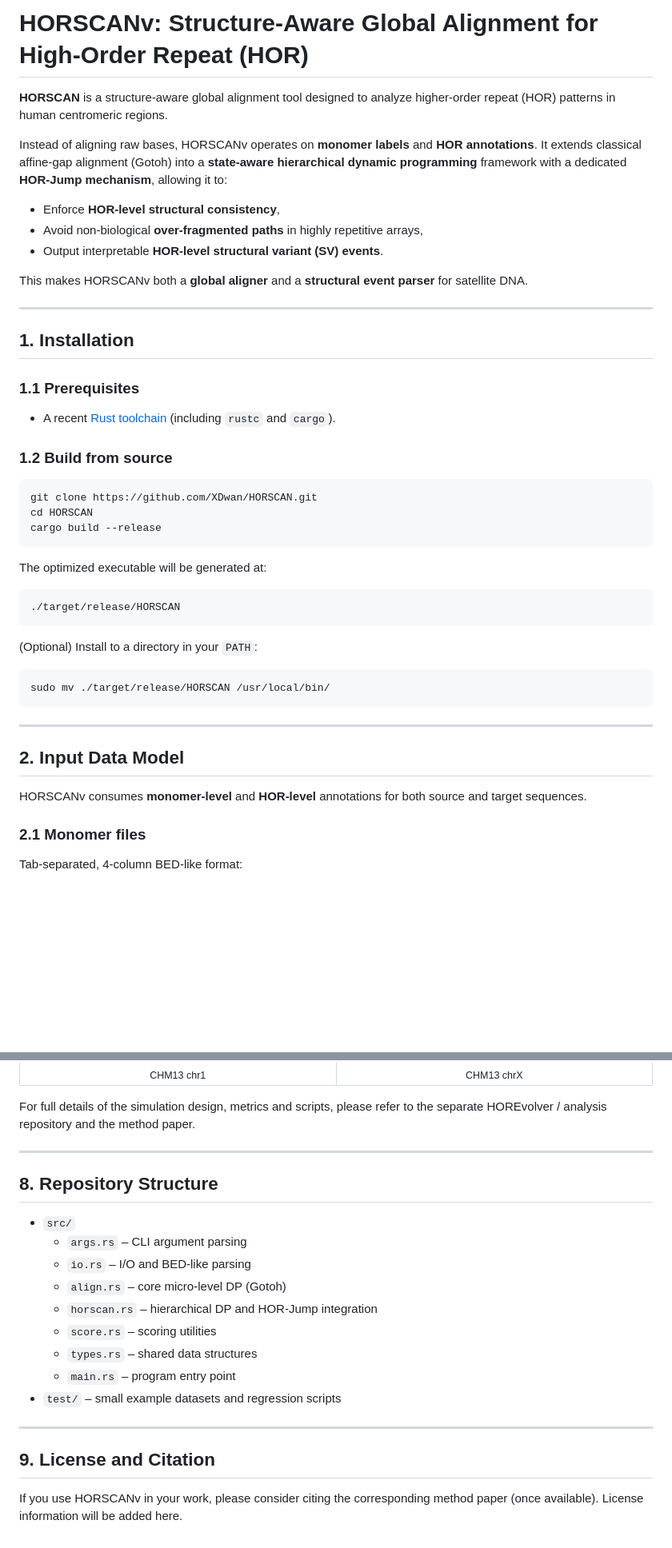
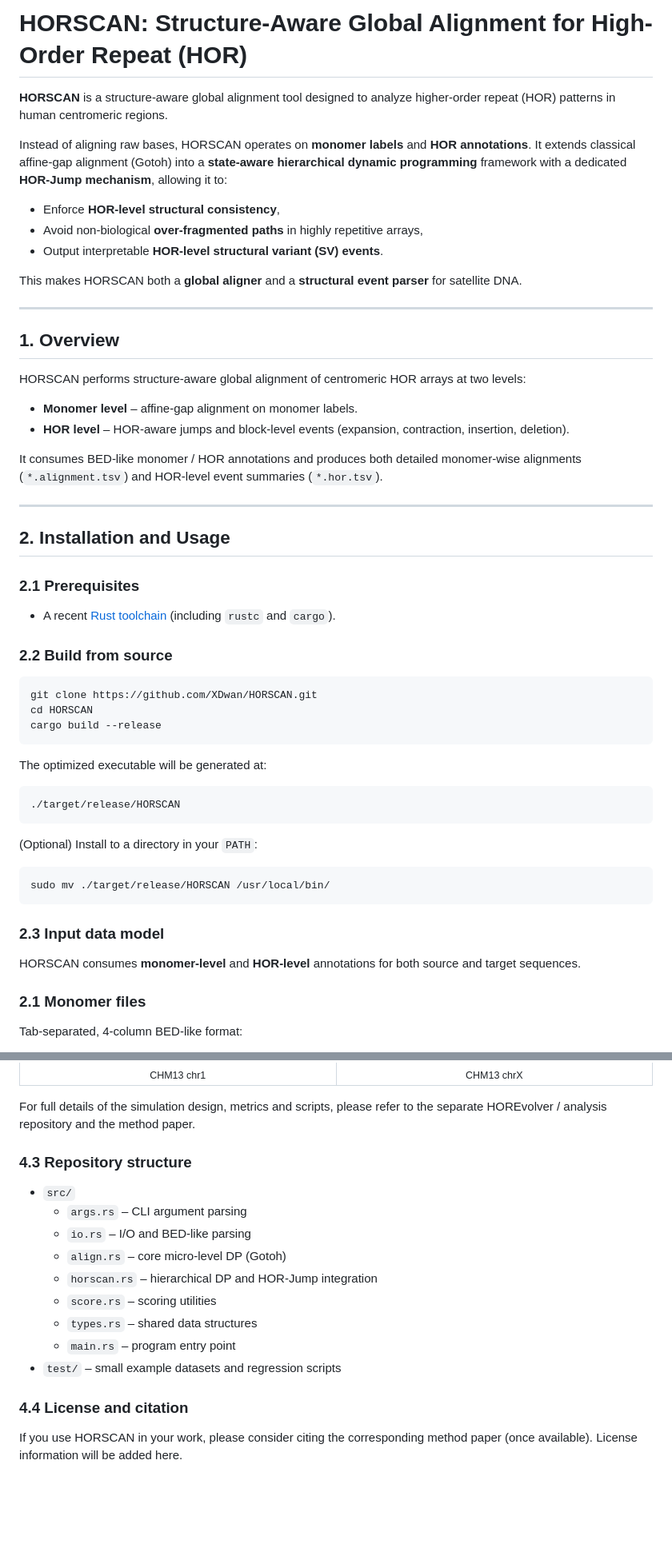
Before and after one commit to XDwan/HORSCAN, a Markdown page: README.md, 2 parts joined by grey strips. Shown: that part at 80% size. Drawn GitHub-style; blank space fills up the shorter version.

````diff
--- a/README.md
+++ b/README.md
@@ -1,9 +1,9 @@
-# HORSCANv: Structure-Aware Global Alignment for High-Order Repeat (HOR)
+# HORSCAN: Structure-Aware Global Alignment for High-Order Repeat (HOR)
 
 **HORSCAN** is a structure-aware global alignment tool designed to analyze
 higher-order repeat (HOR) patterns in human centromeric regions.
 
-Instead of aligning raw bases, HORSCANv operates on **monomer labels** and
+Instead of aligning raw bases, HORSCAN operates on **monomer labels** and
 **HOR annotations**. It extends classical affine-gap alignment (Gotoh) into a
 **state-aware hierarchical dynamic programming** framework with a dedicated **HOR-Jump mechanism**, allowing it to:
 
@@ -11,18 +11,30 @@ Instead of aligning raw bases, HORSCANv operates on **monomer labels** and
 - Avoid non-biological **over-fragmented paths** in highly repetitive arrays,
 - Output interpretable **HOR-level structural variant (SV) events**.
 
-This makes HORSCANv both a **global aligner** and a **structural event parser**
+This makes HORSCAN both a **global aligner** and a **structural event parser**
 for satellite DNA.
 
 ---
 
-## 1. Installation
+## 1. Overview
 
-### 1.1 Prerequisites
+HORSCAN performs structure-aware global alignment of centromeric HOR arrays at two levels:
+
+- **Monomer level** – affine-gap alignment on monomer labels.
+- **HOR level** – HOR-aware jumps and block-level events (expansion, contraction, insertion, deletion).
+
+It consumes BED-like monomer / HOR annotations and produces both detailed monomer-wise alignments
+(`*.alignment.tsv`) and HOR-level event summaries (`*.hor.tsv`).
+
+---
+
+## 2. Installation and Usage
+
+### 2.1 Prerequisites
 
 - A recent [Rust toolchain](https://rustup.rs/) (including `rustc` and `cargo`).
 
-### 1.2 Build from source
+### 2.2 Build from source
 
 ```bash
 git clone https://github.com/XDwan/HORSCAN.git
@@ -42,11 +54,9 @@ The optimized executable will be generated at:
 sudo mv ./target/release/HORSCAN /usr/local/bin/
 ```
 
----
+### 2.3 Input data model
 
-## 2. Input Data Model
-
-HORSCANv consumes **monomer-level** and **HOR-level** annotations for both
+HORSCAN consumes **monomer-level** and **HOR-level** annotations for both
 source and target sequences.
 
 ### 2.1 Monomer files
@@ -286,11 +329,10 @@ Example baseline comparison plots on simulated datasets:
   </tr>
 </table>
 
-For full details of the simulation design, metrics and scripts, please refer to the separate HOREvolver / analysis repository and the method paper.
+For full details of the simulation design, metrics and scripts, please refer to
+the separate HOREvolver / analysis repository and the method paper.
 
----
-
-## 8. Repository Structure
+### 4.3 Repository structure
 
 - `src/`
   - `args.rs` – CLI argument parsing
@@ -302,10 +344,8 @@ For full details of the simulation design, metrics and scripts, please refer to
   - `main.rs` – program entry point
 - `test/` – small example datasets and regression scripts
 
----
+### 4.4 License and citation
 
-## 9. License and Citation
-
-If you use HORSCANv in your work, please consider citing the
+If you use HORSCAN in your work, please consider citing the
 corresponding method paper (once available).
 License information will be added here.
````
Also changed, not shown: other parts of README.md (+48 -15 lines), image/alignment_truth.png (added), 2 other files.
